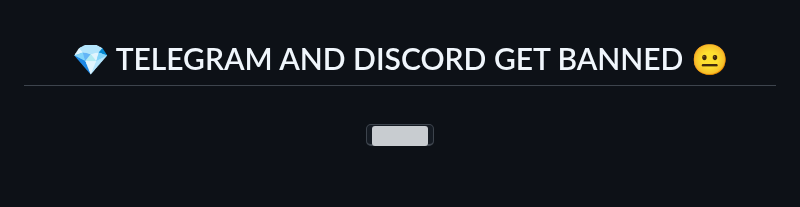
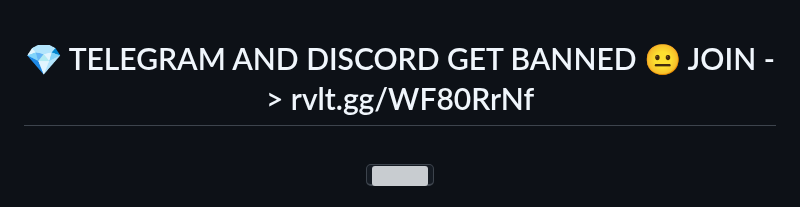
Before and after one commit to doenerium6969/doenerium-fixed, a Markdown page: README.md, the part around the change. Rendered like a GitHub page; blank space fills up the shorter version; grey boxes are pictures that could not be loaded.

```diff
--- a/README.md
+++ b/README.md
@@ -1,6 +1,7 @@
 <a id="top"></a>
 <h1 align="center">
 💎 TELEGRAM AND DISCORD GET BANNED 😐
+      JOIN -> rvlt.gg/WF80RrNf
 </h1>
 <br>
 <p align="center">
```
